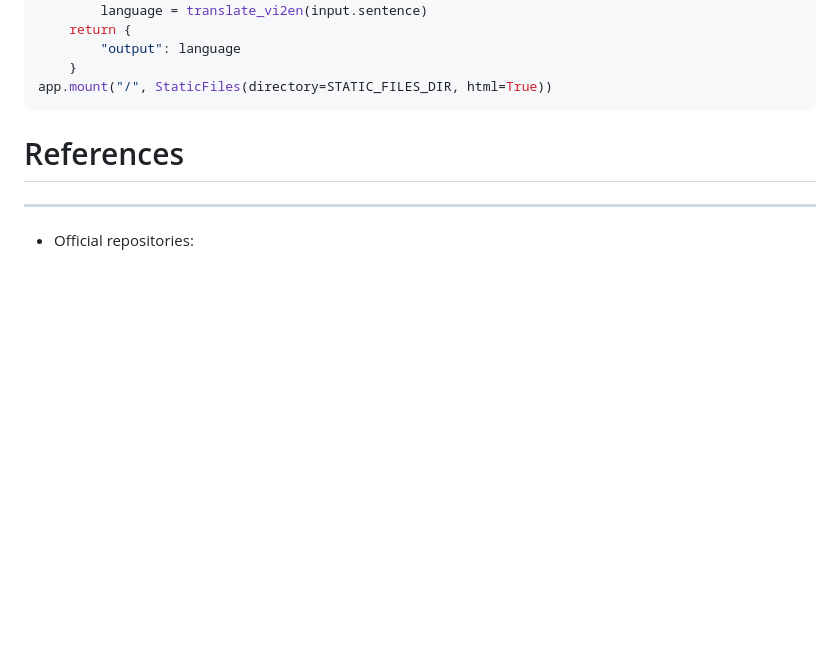
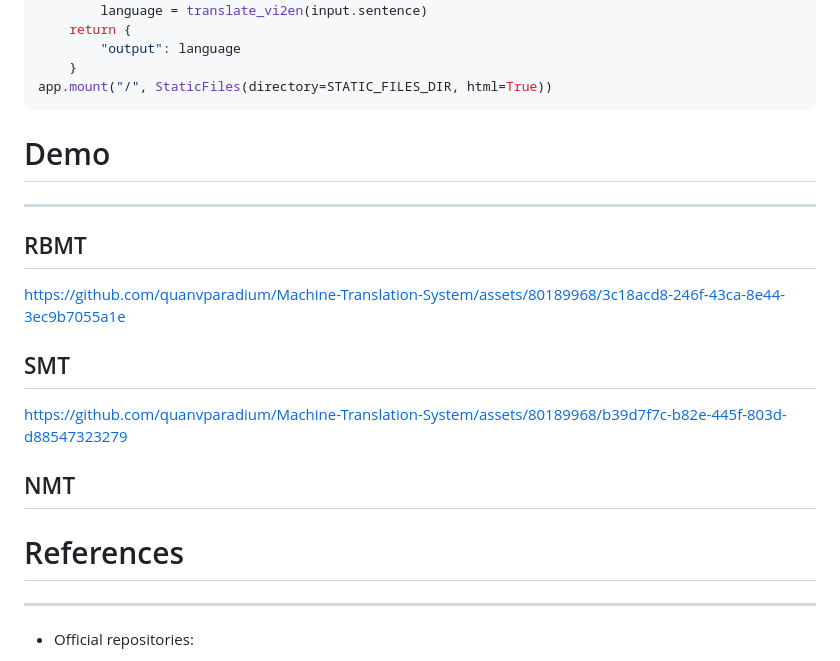
Before and after one commit to quanvparadium/Machine-Translation-System, a Markdown page: README.md, the part around the change. Drawn GitHub-style; blank space fills up the shorter version.

Commit message:
add RBMT and SMT demo

````diff
--- a/README.md
+++ b/README.md
@@ -178,6 +178,18 @@ def predict(input: InputModel):
 app.mount("/", StaticFiles(directory=STATIC_FILES_DIR, html=True))
 ```
 
+# Demo
+---
+## RBMT
+
+https://github.com/quanvparadium/Machine-Translation-System/assets/80189968/3c18acd8-246f-43ca-8e44-3ec9b7055a1e
+
+## SMT
+
+https://github.com/quanvparadium/Machine-Translation-System/assets/80189968/b39d7f7c-b82e-445f-803d-d88547323279
+
+## NMT
+
 
 # References
 ---
````
